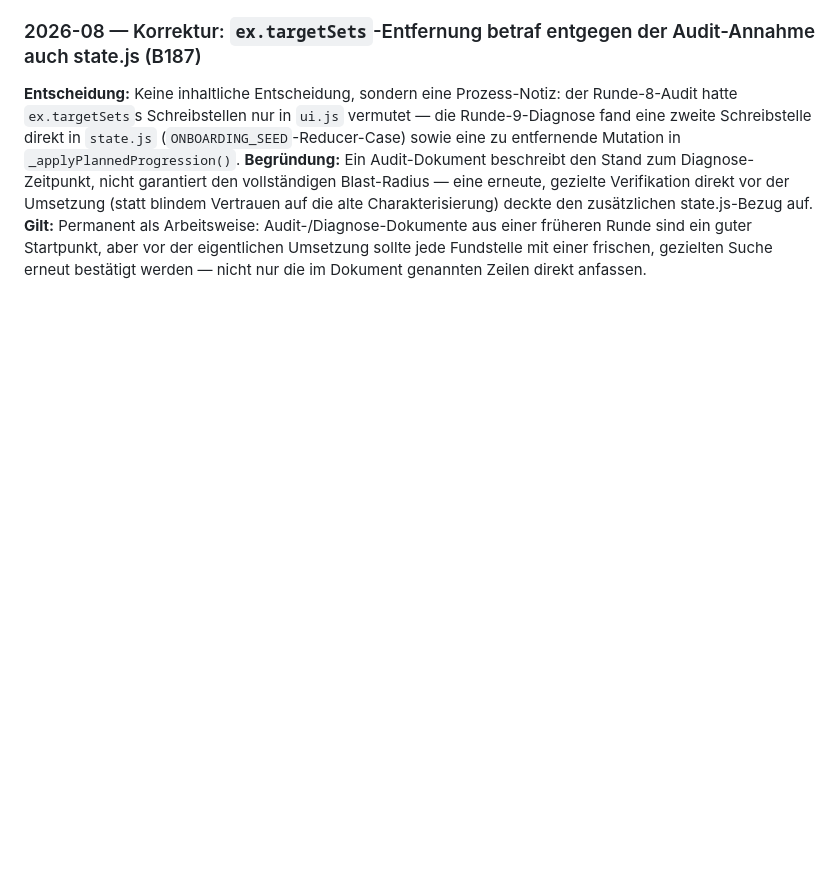
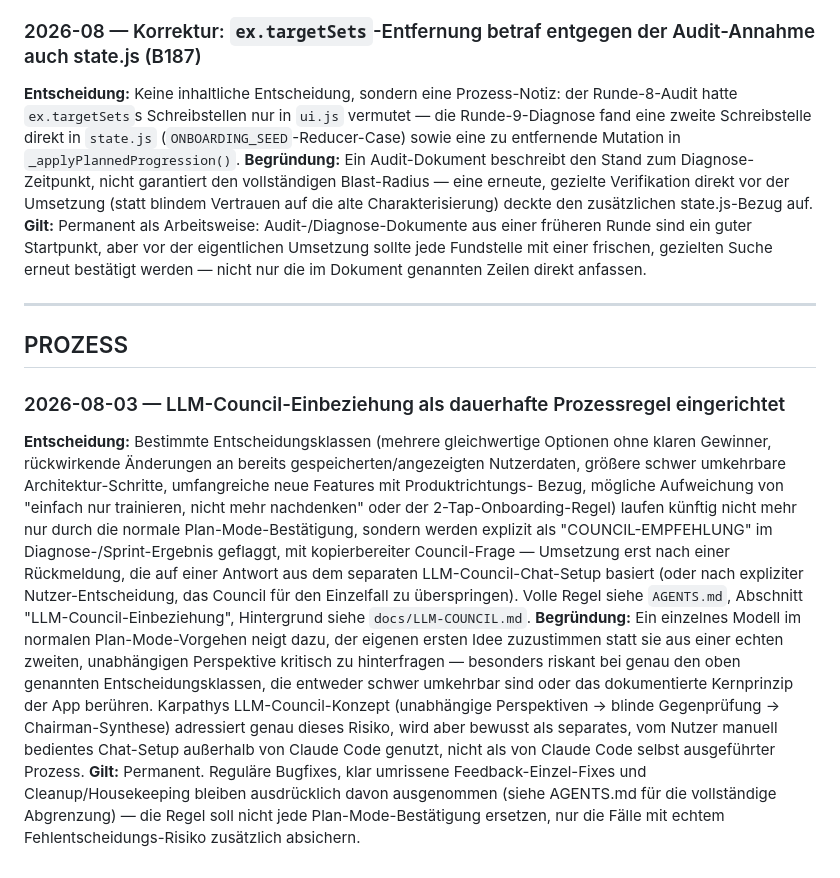
Before and after one commit to 777random/TRAIN, a Markdown page: DECISIONS.md, the part around the change. Drawn GitHub-style; blank space fills up the shorter version.

```diff
--- a/DECISIONS.md
+++ b/DECISIONS.md
@@ -781,3 +781,37 @@ früheren Runde sind ein guter Startpunkt, aber vor der eigentlichen
 Umsetzung sollte jede Fundstelle mit einer frischen, gezielten Suche
 erneut bestätigt werden — nicht nur die im Dokument genannten Zeilen
 direkt anfassen.
+
+---
+
+## PROZESS
+
+### 2026-08-03 — LLM-Council-Einbeziehung als dauerhafte Prozessregel eingerichtet
+**Entscheidung:** Bestimmte Entscheidungsklassen (mehrere gleichwertige
+Optionen ohne klaren Gewinner, rückwirkende Änderungen an bereits
+gespeicherten/angezeigten Nutzerdaten, größere schwer umkehrbare
+Architektur-Schritte, umfangreiche neue Features mit Produktrichtungs-
+Bezug, mögliche Aufweichung von "einfach nur trainieren, nicht mehr
+nachdenken" oder der 2-Tap-Onboarding-Regel) laufen künftig nicht mehr
+nur durch die normale Plan-Mode-Bestätigung, sondern werden explizit als
+"COUNCIL-EMPFEHLUNG" im Diagnose-/Sprint-Ergebnis geflaggt, mit
+kopierbereiter Council-Frage — Umsetzung erst nach einer Rückmeldung, die
+auf einer Antwort aus dem separaten LLM-Council-Chat-Setup basiert (oder
+nach expliziter Nutzer-Entscheidung, das Council für den Einzelfall zu
+überspringen). Volle Regel siehe `AGENTS.md`, Abschnitt
+"LLM-Council-Einbeziehung", Hintergrund siehe `docs/LLM-COUNCIL.md`.
+**Begründung:** Ein einzelnes Modell im normalen Plan-Mode-Vorgehen neigt
+dazu, der eigenen ersten Idee zuzustimmen statt sie aus einer echten
+zweiten, unabhängigen Perspektive kritisch zu hinterfragen — besonders
+riskant bei genau den oben genannten Entscheidungsklassen, die entweder
+schwer umkehrbar sind oder das dokumentierte Kernprinzip der App berühren.
+Karpathys LLM-Council-Konzept (unabhängige Perspektiven → blinde
+Gegenprüfung → Chairman-Synthese) adressiert genau dieses Risiko, wird
+aber bewusst als separates, vom Nutzer manuell bedientes Chat-Setup
+außerhalb von Claude Code genutzt, nicht als von Claude Code selbst
+ausgeführter Prozess.
+**Gilt:** Permanent. Reguläre Bugfixes, klar umrissene
+Feedback-Einzel-Fixes und Cleanup/Housekeeping bleiben ausdrücklich davon
+ausgenommen (siehe AGENTS.md für die vollständige Abgrenzung) — die Regel
+soll nicht jede Plan-Mode-Bestätigung ersetzen, nur die Fälle mit
+echtem Fehlentscheidungs-Risiko zusätzlich absichern.
```
Also changed, not shown: AGENTS.md (+46 -0 lines), docs/LLM-COUNCIL.md (added, +99 -0 lines).
